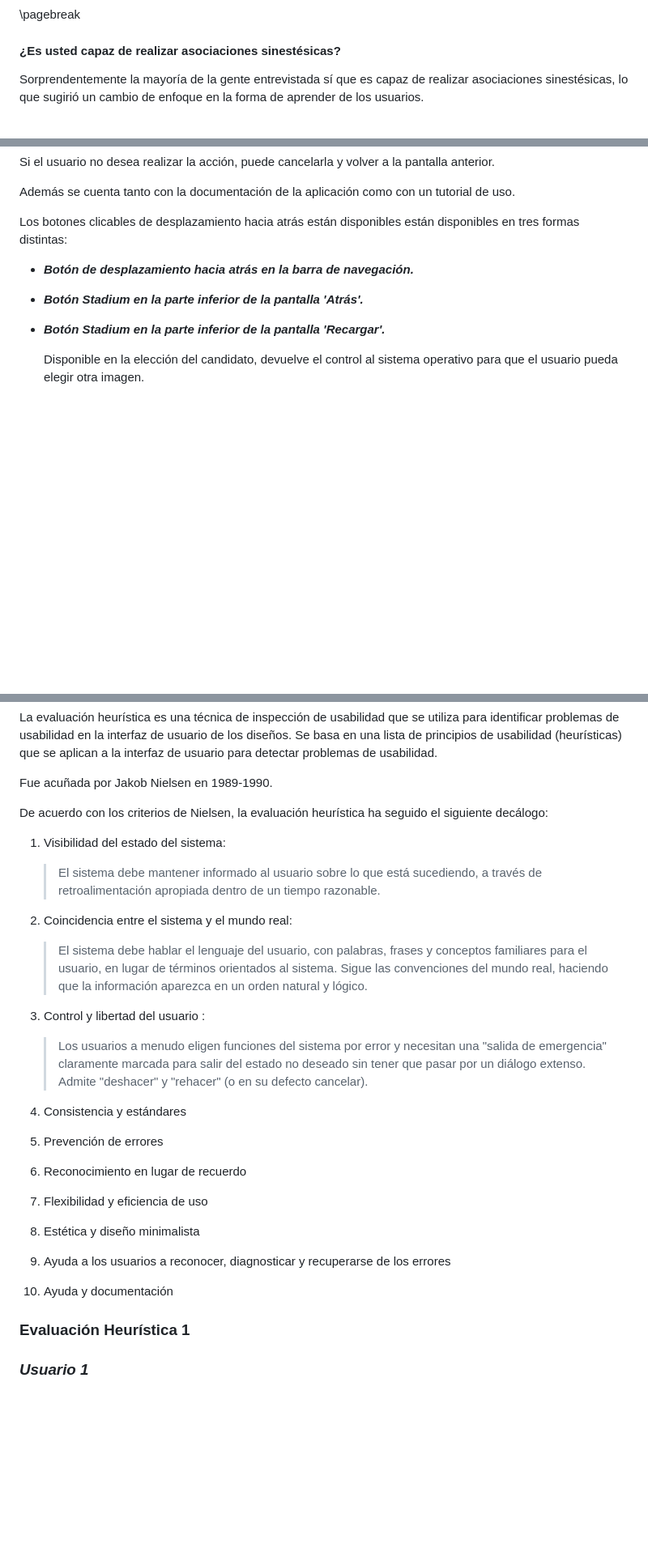
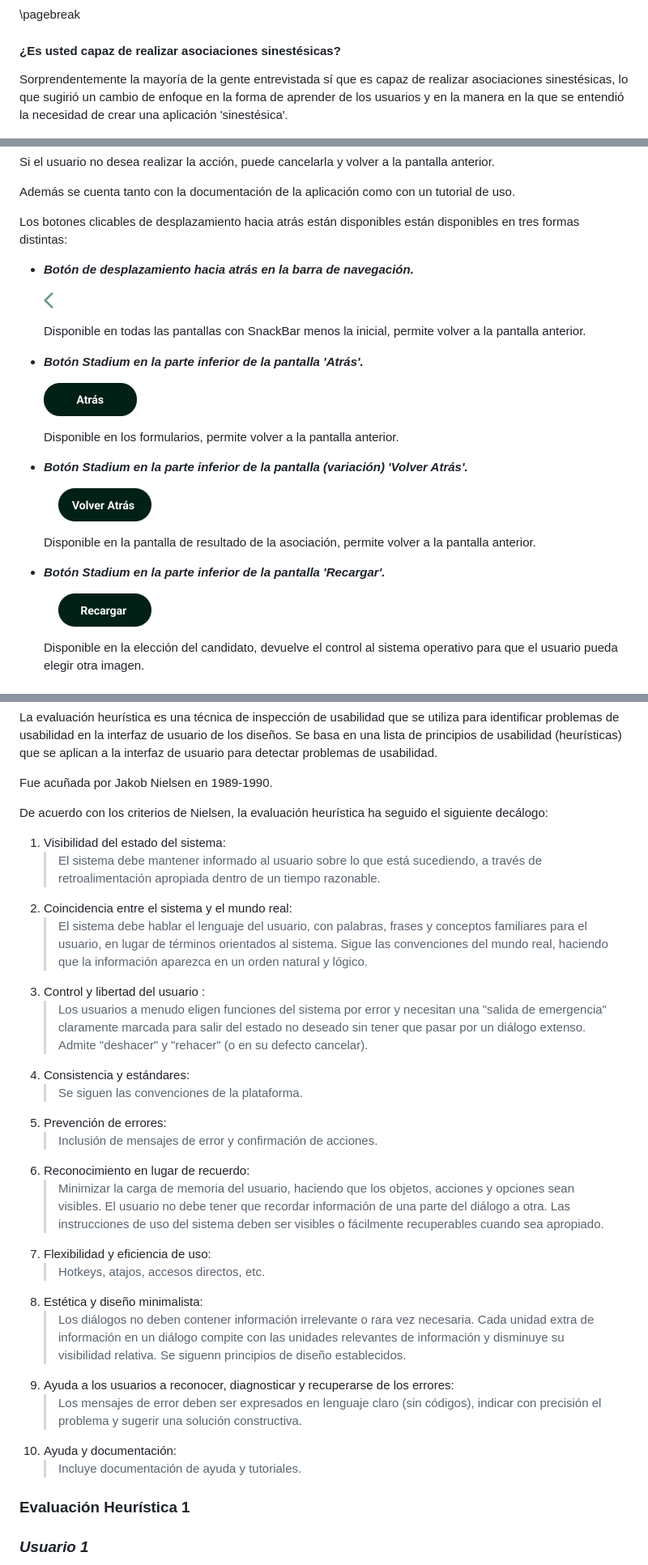
Before and after one commit to ser356/sinhex, a Markdown page: README.md, 3 parts joined by grey strips. Shown: that part at 81% size. Rendered like a GitHub page; pictures changed too: imgs/design/Back.png (added), imgs/design/Recargar.png (added), imgs/design/atras.jpg (added); blank space fills up the shorter version.

```diff
--- a/README.md
+++ b/README.md
@@ -76,7 +84,7 @@ Se ha obtenido una clara victoria del piano con un 75% de los votos, seguido del
 
 #### **¿Es usted capaz de realizar asociaciones sinestésicas?**
 
-Sorprendentemente la mayoría de la gente entrevistada sí que es capaz de realizar asociaciones sinestésicas, lo que sugirió un cambio de enfoque en la forma de aprender de los usuarios.
+Sorprendentemente la mayoría de la gente entrevistada sí que es capaz de realizar asociaciones sinestésicas, lo que sugirió un cambio de enfoque en la forma de aprender de los usuarios y en la manera en la que se entendió la necesidad de crear una aplicación 'sinestésica'.
 
 <img src="./imgs/segunda.png"   style="
 display: block;
@@ -471,9 +481,25 @@ Los botones clicables de desplazamiento hacia atrás están disponibles están d
 
 - _**Botón de desplazamiento hacia atrás en la barra de navegación.**_
 
+   <img src="./imgs/design/atras.jpg" style="width: 15%">
+
+   Disponible en todas las pantallas con SnackBar menos la inicial, permite volver a la pantalla anterior.
+
 - _**Botón Stadium en la parte inferior de la pantalla 'Atrás'.**_
 
+   <img src="./imgs/design/Back.png" style="width: 15%">
+
+  Disponible en los formularios, permite volver a la pantalla anterior.
+
+- _**Botón Stadium en la parte inferior de la pantalla (variación) 'Volver Atrás'.**_
+
+   <img src="./imgs/design/volveratras.png" style="width: 20%">
+
+   Disponible en la pantalla de resultado de la asociación, permite volver a la pantalla anterior.
+
 - _**Botón Stadium en la parte inferior de la pantalla 'Recargar'.**_
+
+   <img src="./imgs/design/Recargar.png" style="width: 20%">
 
   Disponible en la elección del candidato, devuelve el control al sistema operativo para que el usuario pueda elegir otra imagen.
 
@@ -488,19 +514,23 @@ Fue acuñada por Jakob Nielsen en 1989-1990.
 De acuerdo con los criterios de Nielsen, la evaluación heurística ha seguido el siguiente decálogo:
 
 1. Visibilidad del estado del sistema:
-
    > El sistema debe mantener informado al usuario sobre lo que está sucediendo, a través de retroalimentación apropiada dentro de un tiempo razonable.
-
 2. Coincidencia entre el sistema y el mundo real:
-
    > El sistema debe hablar el lenguaje del usuario, con palabras, frases y conceptos familiares para el usuario, en lugar de términos orientados al sistema. Sigue las convenciones del mundo real, haciendo que la información aparezca en un orden natural y lógico.
-
 3. Control y libertad del usuario :
    > Los usuarios a menudo eligen funciones del sistema por error y necesitan una "salida de emergencia" claramente marcada para salir del estado no deseado sin tener que pasar por un diálogo extenso. Admite "deshacer" y "rehacer" (o en su defecto cancelar).
-4. Consistencia y estándares
-5. Prevención de errores
-6. Reconocimiento en lugar de recuerdo
-7. Flexibilidad y eficiencia de uso
-8. Estética y diseño minimalista
-9. Ayuda a los usuarios a reconocer, diagnosticar y recuperarse de los errores
-10. Ayuda y documentación
+4. Consistencia y estándares:
+   > Se siguen las convenciones de la plataforma.
+5. Prevención de errores:
+   > Inclusión de mensajes de error y confirmación de acciones.
+6. Reconocimiento en lugar de recuerdo:
+   > Minimizar la carga de memoria del usuario, haciendo que los objetos, acciones y opciones sean visibles. El usuario no debe tener que recordar información de una parte del diálogo a otra. Las instrucciones de uso del sistema deben ser visibles o fácilmente recuperables cuando sea apropiado.
+7. Flexibilidad y eficiencia de uso:
+   > Hotkeys, atajos, accesos directos, etc.
+8. Estética y diseño minimalista:
+   > Los diálogos no deben contener información irrelevante o rara vez necesaria. Cada unidad extra de información en un diálogo compite con las unidades relevantes de información y disminuye su visibilidad relativa. Se siguenn principios de diseño establecidos.
+9. Ayuda a los usuarios a reconocer, diagnosticar y recuperarse de los errores:
+   > Los mensajes de error deben ser expresados en lenguaje claro (sin códigos), indicar con precisión el problema y sugerir una solución constructiva.
+10. Ayuda y documentación:
+    > Incluye documentación de ayuda y tutoriales.
+
```
Also changed, not shown: other parts of README.md (+18 -9 lines).
